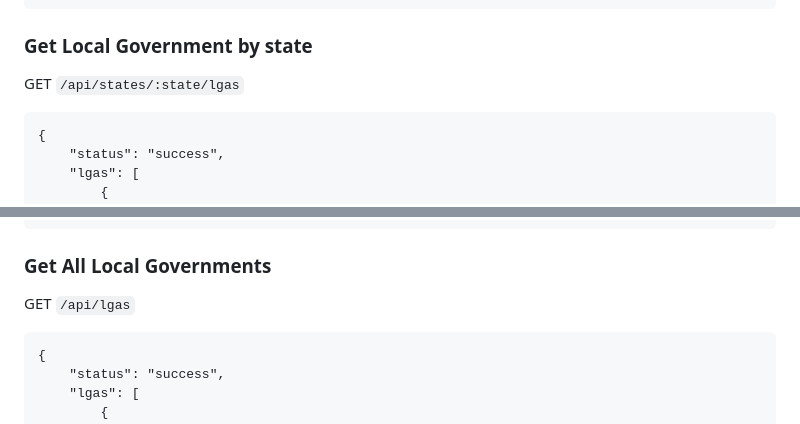
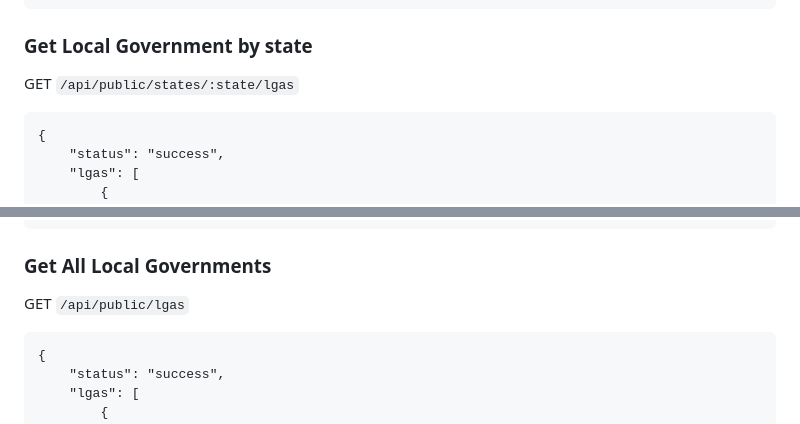
Before and after one commit to oxcode-dev/nigeria-states-council-apis, a Markdown page: README.md, 2 parts joined by grey strips. Rendered like a GitHub page.

Commit message:
initial commit

````diff
--- a/README.md
+++ b/README.md
@@ -92,7 +92,7 @@
 ```
 ### Get Local Government by state
 
-GET ```/api/states/:state/lgas```
+GET ```/api/public/states/:state/lgas```
 
 ``` Response
 {
@@ -121,7 +121,7 @@
 
 ### Get All Local Governments
 
-GET ```/api/lgas```
+GET ```/api/public/lgas```
 
 ``` Response
 {
````
